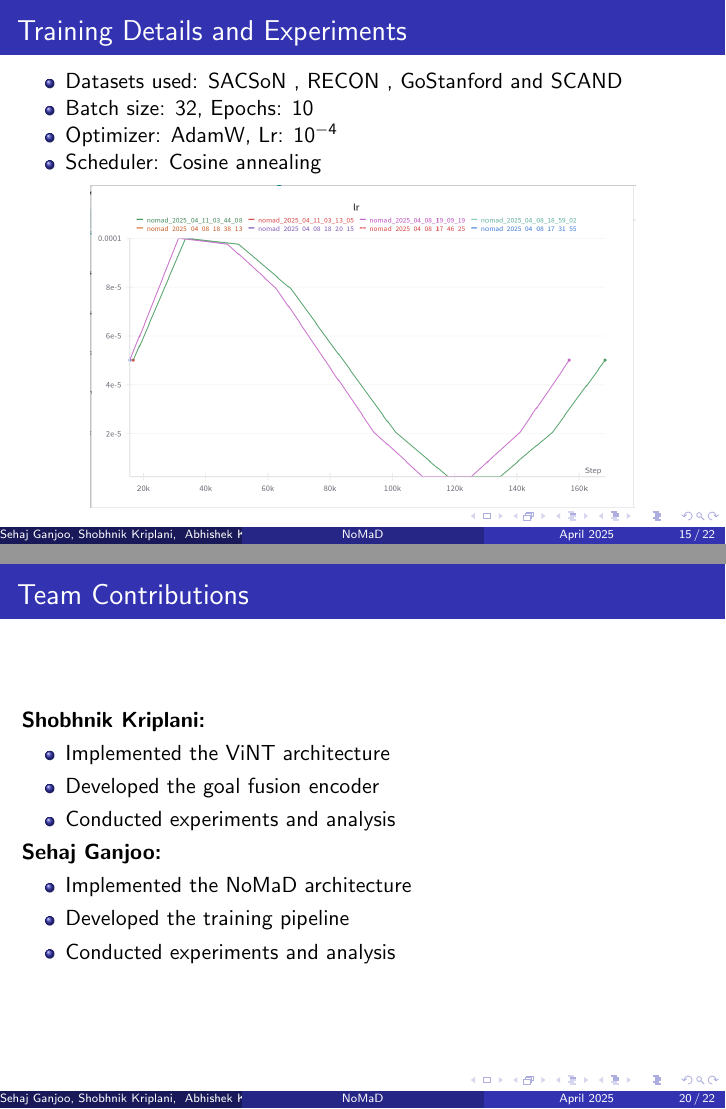
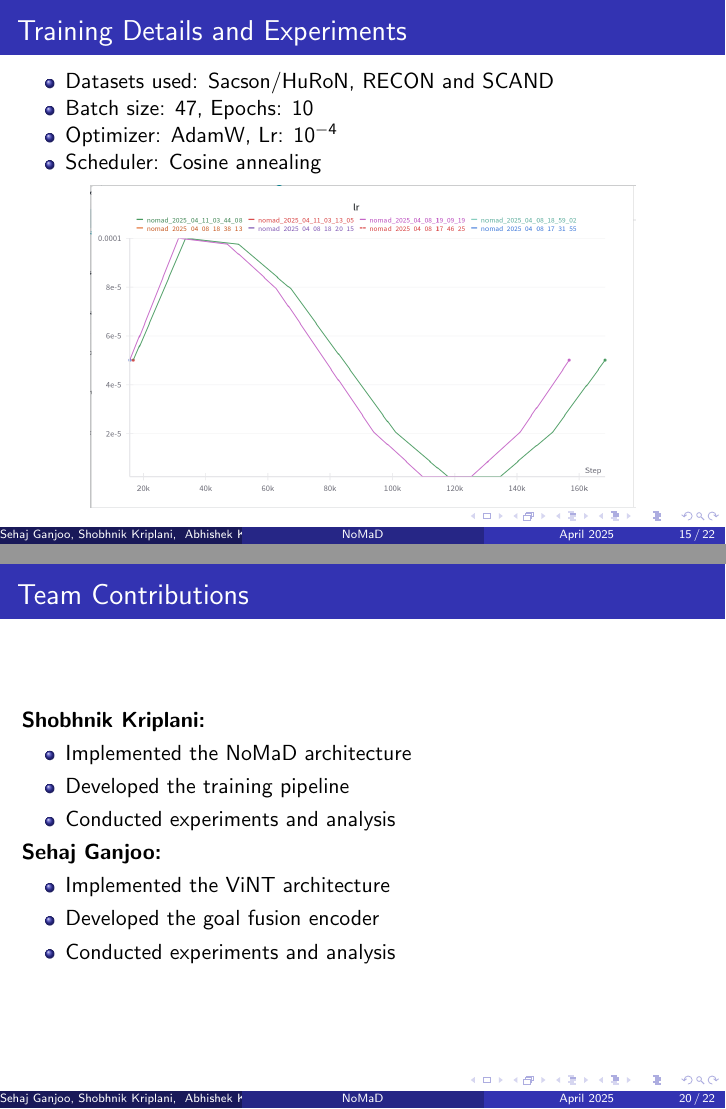
Before and after one commit to Aureola21/Report_Nomad, LaTeX slides (presentation.tex): pages 17 and 22 of 24 before the commit and pages 22 and 28 of 30 after it, joined at a grey line. Compiled offline with pdfLaTeX.

Commit message:
some changes

```diff
--- a/presentation.tex
+++ b/presentation.tex
@@ -227,8 +228,8 @@
 
 \begin{frame}{Training Details and Experiments}
 \begin{itemize}
-    \item Datasets used: SACSoN , RECON , GoStanford and SCAND
-    \item Batch size: 32, Epochs: 10
+    \item Datasets used: Sacson/HuRoN, RECON and SCAND
+    \item Batch size: 47, Epochs: 10
     \item Optimizer: AdamW, Lr: $10^{-4}$
     \item Scheduler: Cosine annealing
 \end{itemize}
@@ -245,6 +246,7 @@
         \item Diffusion Steps: 10
         \item Noise Scheduler: Square Cosine
     \end{itemize}
+    \pause
     \begin{block}{Training Objective}
         \begin{itemize}
             \item \textbf{Diffusion Loss:} Measures the difference between the predicted and true noise.
@@ -289,16 +291,18 @@
 \begin{frame}{Team Contributions}
     \textbf{Shobhnik Kriplani:} \\
     \begin{itemize}
+        \item Implemented the NoMaD architecture
+        \item Developed the training pipeline
+        \item Conducted experiments and analysis
+    \end{itemize}
+
+    \textbf{Sehaj Ganjoo:} \\
+    \begin{itemize}
         \item Implemented the ViNT architecture
         \item Developed the goal fusion encoder
         \item Conducted experiments and analysis
     \end{itemize}
-    \textbf{Sehaj Ganjoo:} \\
-    \begin{itemize}
-        \item Implemented the NoMaD architecture
-        \item Developed the training pipeline
-        \item Conducted experiments and analysis
-    \end{itemize}
+
 \end{frame}
 
 \begin{frame}{Conclusion and Future Work}
```
Also changed, not shown: ._wordcount_selection.tex (added, +1 -0 lines), presentation.pdf, presentation.tex (9 more changed lines), 7 other files.
